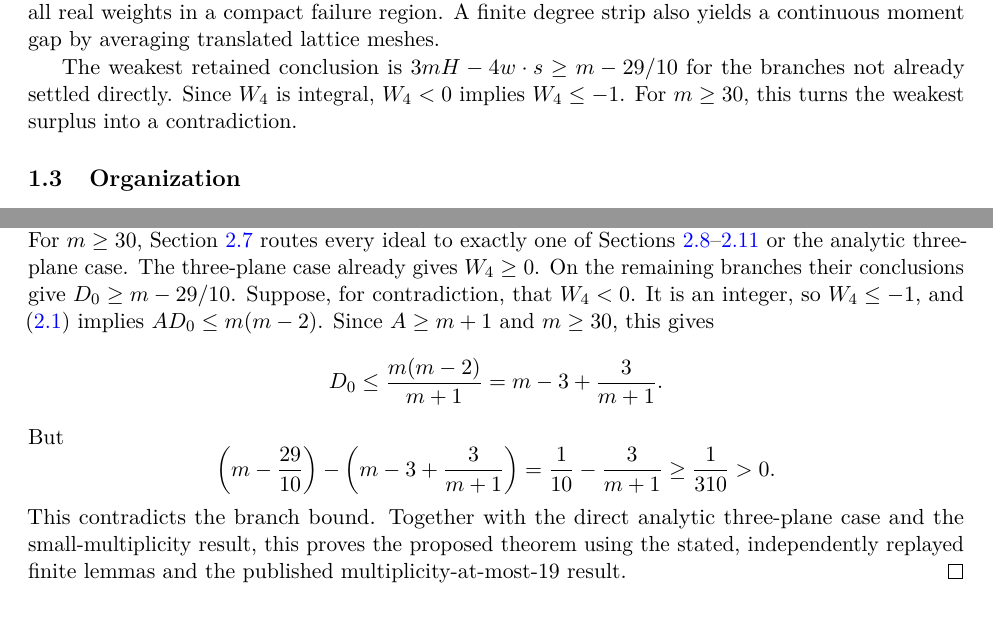
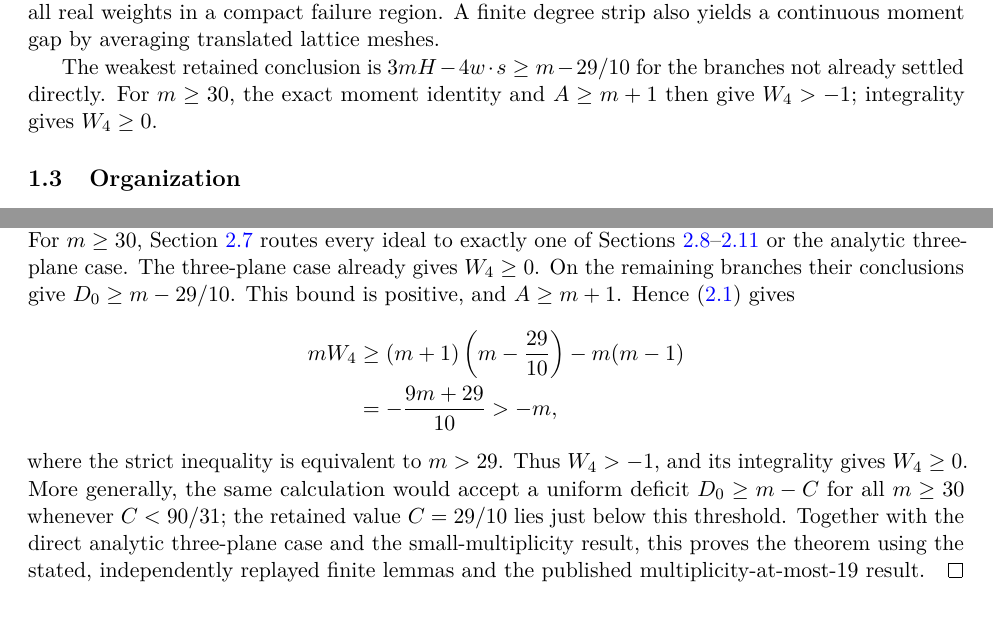
Before and after one commit to kseth/wilf-e4, a LaTeX paper (manuscript/main.tex, which reads manuscript/introduction.tex, manuscript/proof.tex): two parts of pages 2 and 15 of 36, joined at a grey line, cut so that both start at the same text. Compiled offline with pdfLaTeX.

Commit message:
proof: shorten the final integer assembly

```diff
--- a/manuscript/introduction.tex
+++ b/manuscript/introduction.tex
@@ -77,9 +77,8 @@ moment gap by averaging translated lattice meshes.
 
 The weakest retained conclusion is
 \(3mH-4w\cdot s\ge m-29/10\) for the branches not already settled
-directly. Since \(W_4\) is integral, \(W_4<0\) implies \(W_4\le-1\).
-For \(m\ge30\), this turns the weakest
-surplus into a contradiction.
+directly. For \(m\ge30\), the exact moment identity and \(A\ge m+1\)
+then give \(W_4>-1\); integrality gives \(W_4\ge0\).
 
 \subsection{Organization}
 
--- a/manuscript/proof.tex
+++ b/manuscript/proof.tex
@@ -889,22 +889,20 @@ The branches are exhaustive. Multiplicity at most 29 is settled by Section~\ref{
 For \(m\ge30\), Section~\ref{sec:p7} routes every ideal to exactly one of Sections~\ref{sec:p8}--\ref{sec:p11} or the analytic three-plane case. The three-plane case already gives
 \(W_4\ge0\). On the remaining branches their conclusions give
 \(D_0\ge m-29/10\).
-Suppose, for contradiction, that \(W_4<0\). It is an integer, so
-\(W_4\le-1\), and \eqref{eq:p:1} implies \(AD_0\le m(m-2)\).
-Since \(A\ge m+1\) and \(m\ge30\), this gives
+This bound is positive, and \(A\ge m+1\). Hence \eqref{eq:p:1} gives
 \[
-D_0\le\frac{m(m-2)}{m+1}=m-3+\frac3{m+1}.
+\begin{aligned}
+mW_4
+&\ge(m+1)\left(m-\frac{29}{10}\right)-m(m-1)\\
+&=-\frac{9m+29}{10}>-m,
+\end{aligned}
 \]
-But
-\[
-\left(m-\frac{29}{10}\right)
--\left(m-3+\frac3{m+1}\right)
-=\frac1{10}-\frac3{m+1}
-\ge\frac1{310}>0.
-\]
-This contradicts the branch bound.
+where the strict inequality is equivalent to \(m>29\). Thus \(W_4>-1\),
+and its integrality gives \(W_4\ge0\). More generally, the same calculation
+would accept a uniform deficit \(D_0\ge m-C\) for all \(m\ge30\) whenever
+\(C<90/31\); the retained value \(C=29/10\) lies just below this threshold.
 Together with the direct analytic three-plane case and the
-small-multiplicity result, this proves the proposed theorem
+small-multiplicity result, this proves the theorem
 using the stated, independently replayed finite lemmas and the published
 multiplicity-at-most-19 result.
 \end{proof}
```
Also changed, not shown: manuscript/wilf-four-generators.pdf.
